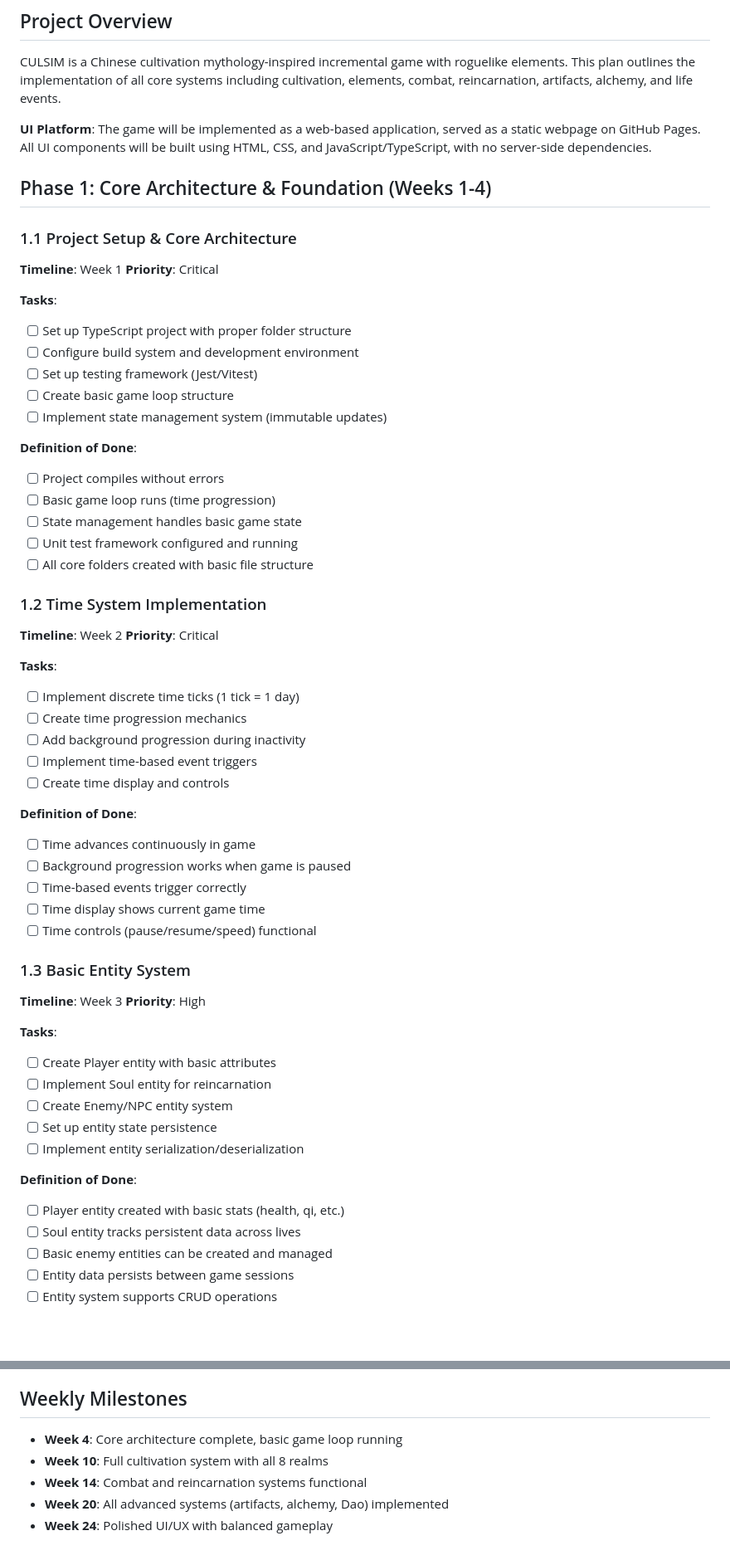
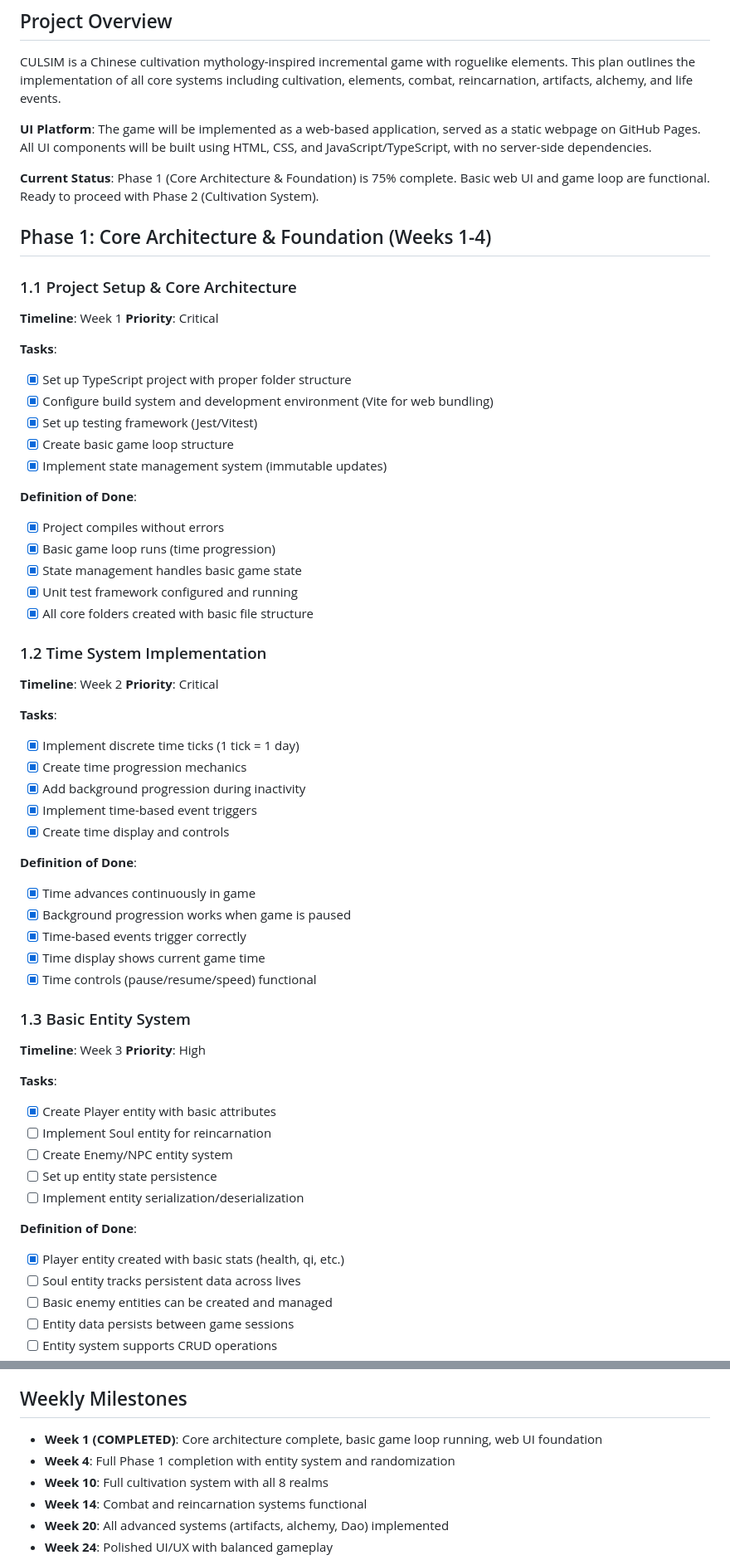
Before and after one commit to Kahdeg-15520487/culsim, a Markdown page: IMPLEMENTATION_PLAN.md, 2 parts joined by grey strips. Shown: that part at 83% size. Drawn GitHub-style; blank space fills up the shorter version.

Commit message:
docs: update implementation plan with current progress
- Mark Phase 1 core architecture tasks as completed
- Update Phase 5 web UI tasks to reflect current implementation
- Mark deployment setup as completed
- Update weekly milestones to show current status
- Add current status note at the top

```diff
--- a/IMPLEMENTATION_PLAN.md
+++ b/IMPLEMENTATION_PLAN.md
@@ -4,6 +4,8 @@
 CULSIM is a Chinese cultivation mythology-inspired incremental game with roguelike elements. This plan outlines the implementation of all core systems including cultivation, elements, combat, reincarnation, artifacts, alchemy, and life events.
 
 **UI Platform**: The game will be implemented as a web-based application, served as a static webpage on GitHub Pages. All UI components will be built using HTML, CSS, and JavaScript/TypeScript, with no server-side dependencies.
+
+**Current Status**: Phase 1 (Core Architecture & Foundation) is 75% complete. Basic web UI and game loop are functional. Ready to proceed with Phase 2 (Cultivation System).
 
 ## Phase 1: Core Architecture & Foundation (Weeks 1-4)
 
@@ -12,50 +14,50 @@ CULSIM is a Chinese cultivation mythology-inspired incremental game with rogueli
 **Priority**: Critical
 
 **Tasks**:
-- [ ] Set up TypeScript project with proper folder structure
-- [ ] Configure build system and development environment
-- [ ] Set up testing framework (Jest/Vitest)
-- [ ] Create basic game loop structure
-- [ ] Implement state management system (immutable updates)
+- [x] Set up TypeScript project with proper folder structure
+- [x] Configure build system and development environment (Vite for web bundling)
+- [x] Set up testing framework (Jest/Vitest)
+- [x] Create basic game loop structure
+- [x] Implement state management system (immutable updates)
 
 **Definition of Done**:
-- [ ] Project compiles without errors
-- [ ] Basic game loop runs (time progression)
-- [ ] State management handles basic game state
-- [ ] Unit test framework configured and running
-- [ ] All core folders created with basic file structure
+- [x] Project compiles without errors
+- [x] Basic game loop runs (time progression)
+- [x] State management handles basic game state
+- [x] Unit test framework configured and running
+- [x] All core folders created with basic file structure
 
 ### 1.2 Time System Implementation
 **Timeline**: Week 2
 **Priority**: Critical
 
 **Tasks**:
-- [ ] Implement discrete time ticks (1 tick = 1 day)
-- [ ] Create time progression mechanics
-- [ ] Add background progression during inactivity
-- [ ] Implement time-based event triggers
-- [ ] Create time display and controls
+- [x] Implement discrete time ticks (1 tick = 1 day)
+- [x] Create time progression mechanics
+- [x] Add background progression during inactivity
+- [x] Implement time-based event triggers
+- [x] Create time display and controls
 
 **Definition of Done**:
-- [ ] Time advances continuously in game
-- [ ] Background progression works when game is paused
-- [ ] Time-based events trigger correctly
-- [ ] Time display shows current game time
-- [ ] Time controls (pause/resume/speed) functional
+- [x] Time advances continuously in game
+- [x] Background progression works when game is paused
+- [x] Time-based events trigger correctly
+- [x] Time display shows current game time
+- [x] Time controls (pause/resume/speed) functional
 
 ### 1.3 Basic Entity System
 **Timeline**: Week 3
 **Priority**: High
 
 **Tasks**:
-- [ ] Create Player entity with basic attributes
+- [x] Create Player entity with basic attributes
 - [ ] Implement Soul entity for reincarnation
 - [ ] Create Enemy/NPC entity system
 - [ ] Set up entity state persistence
 - [ ] Implement entity serialization/deserialization
 
 **Definition of Done**:
-- [ ] Player entity created with basic stats (health, qi, etc.)
+- [x] Player entity created with basic stats (health, qi, etc.)
 - [ ] Soul entity tracks persistent data across lives
 - [ ] Basic enemy entities can be created and managed
 - [ ] Entity data persists between game sessions
@@ -366,7 +368,8 @@ CULSIM is a Chinese cultivation mythology-inspired incremental game with rogueli
 - [ ] UI intuitive and information-rich
 
 ## Weekly Milestones
-- **Week 4**: Core architecture complete, basic game loop running
+- **Week 1 (COMPLETED)**: Core architecture complete, basic game loop running, web UI foundation
+- **Week 4**: Full Phase 1 completion with entity system and randomization
 - **Week 10**: Full cultivation system with all 8 realms
 - **Week 14**: Combat and reincarnation systems functional
 - **Week 20**: All advanced systems (artifacts, alchemy, Dao) implemented
```
Also changed, not shown: other parts of IMPLEMENTATION_PLAN.md (+10 -10 lines).
